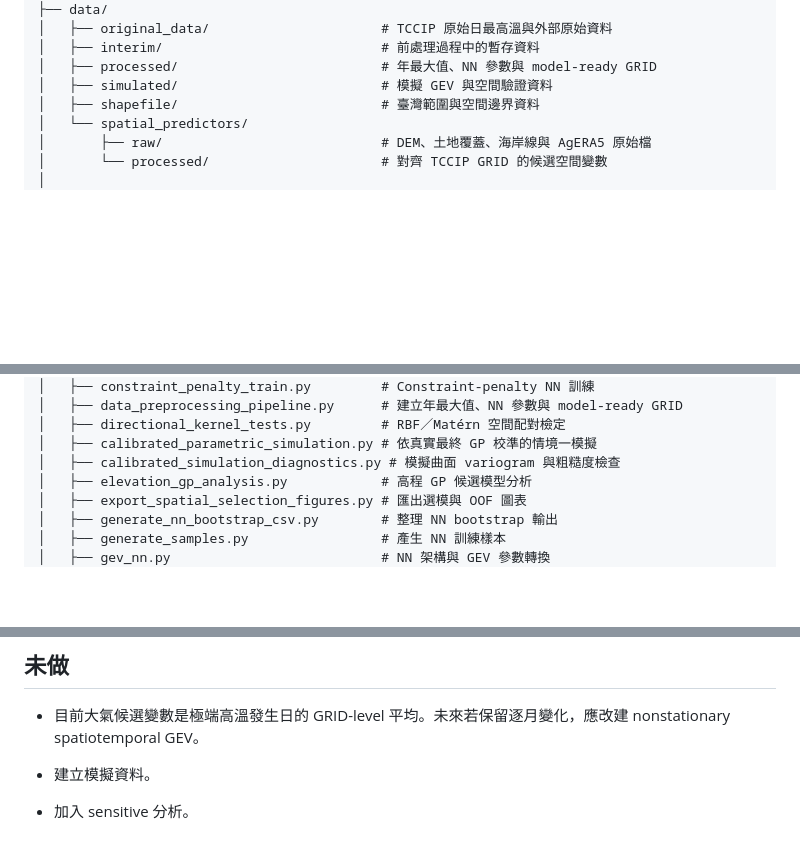
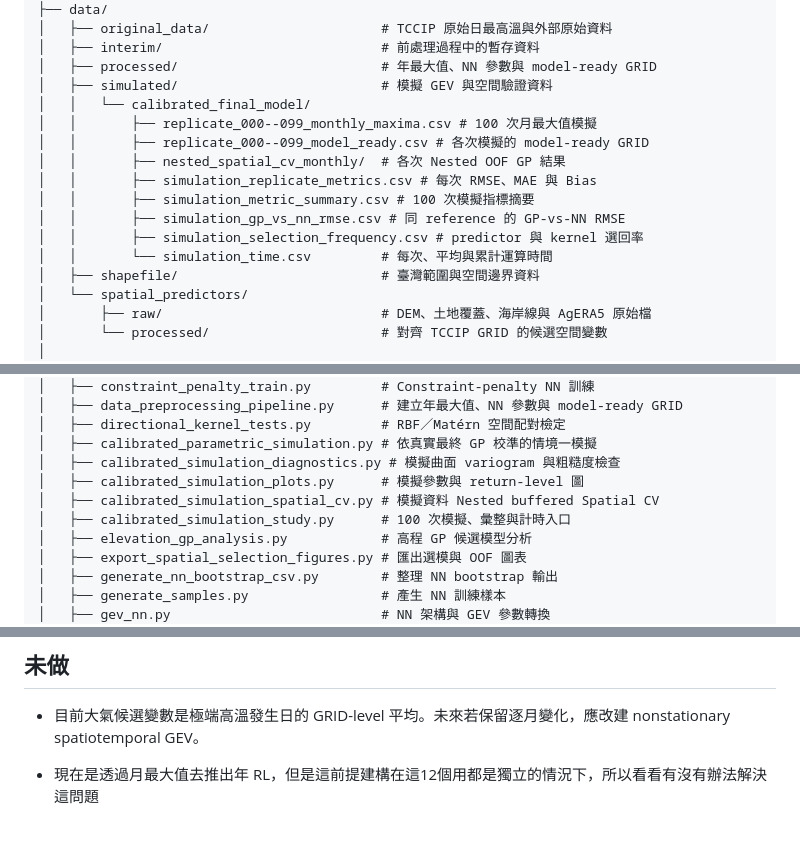
Before and after one commit to shu-ming0808/gev-use-nn, a Markdown page: README.md, 3 parts joined by grey strips. Drawn GitHub-style; blank space fills up the shorter version.

Commit message:
增加未來要做的事情以及修正專案結構

```diff
--- a/README.md
+++ b/README.md
@@ -118,6 +118,15 @@ fast_parameter_using_NN/
 │   ├── interim/                            # 前處理過程中的暫存資料
 │   ├── processed/                          # 年最大值、NN 參數與 model-ready GRID
 │   ├── simulated/                          # 模擬 GEV 與空間驗證資料
+│   │   └── calibrated_final_model/
+│   │       ├── replicate_000--099_monthly_maxima.csv # 100 次月最大值模擬
+│   │       ├── replicate_000--099_model_ready.csv # 各次模擬的 model-ready GRID
+│   │       ├── nested_spatial_cv_monthly/  # 各次 Nested OOF GP 結果
+│   │       ├── simulation_replicate_metrics.csv # 每次 RMSE、MAE 與 Bias
+│   │       ├── simulation_metric_summary.csv # 100 次模擬指標摘要
+│   │       ├── simulation_gp_vs_nn_rmse.csv # 同 reference 的 GP-vs-NN RMSE
+│   │       ├── simulation_selection_frequency.csv # predictor 與 kernel 選回率
+│   │       └── simulation_time.csv         # 每次、平均與累計運算時間
 │   ├── shapefile/                          # 臺灣範圍與空間邊界資料
 │   └── spatial_predictors/
 │       ├── raw/                            # DEM、土地覆蓋、海岸線與 AgERA5 原始檔
@@ -152,6 +161,9 @@ fast_parameter_using_NN/
 │   ├── directional_kernel_tests.py         # RBF／Matérn 空間配對檢定
 │   ├── calibrated_parametric_simulation.py # 依真實最終 GP 校準的情境一模擬
 │   ├── calibrated_simulation_diagnostics.py # 模擬曲面 variogram 與粗糙度檢查
+│   ├── calibrated_simulation_plots.py      # 模擬參數與 return-level 圖
+│   ├── calibrated_simulation_spatial_cv.py # 模擬資料 Nested buffered Spatial CV
+│   ├── calibrated_simulation_study.py      # 100 次模擬、彙整與計時入口
 │   ├── elevation_gp_analysis.py            # 高程 GP 候選模型分析
 │   ├── export_spatial_selection_figures.py # 匯出選模與 OOF 圖表
 │   ├── generate_nn_bootstrap_csv.py        # 整理 NN bootstrap 輸出
@@ -224,6 +236,4 @@ fast_parameter_using_NN/
 
 - 目前大氣候選變數是極端高溫發生日的 GRID-level 平均。未來若保留逐月變化，應改建 nonstationary spatiotemporal GEV。
 
-- 建立模擬資料。
-
-- 加入 sensitive 分析。
+- 現在是透過月最大值去推出年 RL，但是這前提建構在這12個用都是獨立的情況下，所以看看有沒有辦法解決這問題
```
